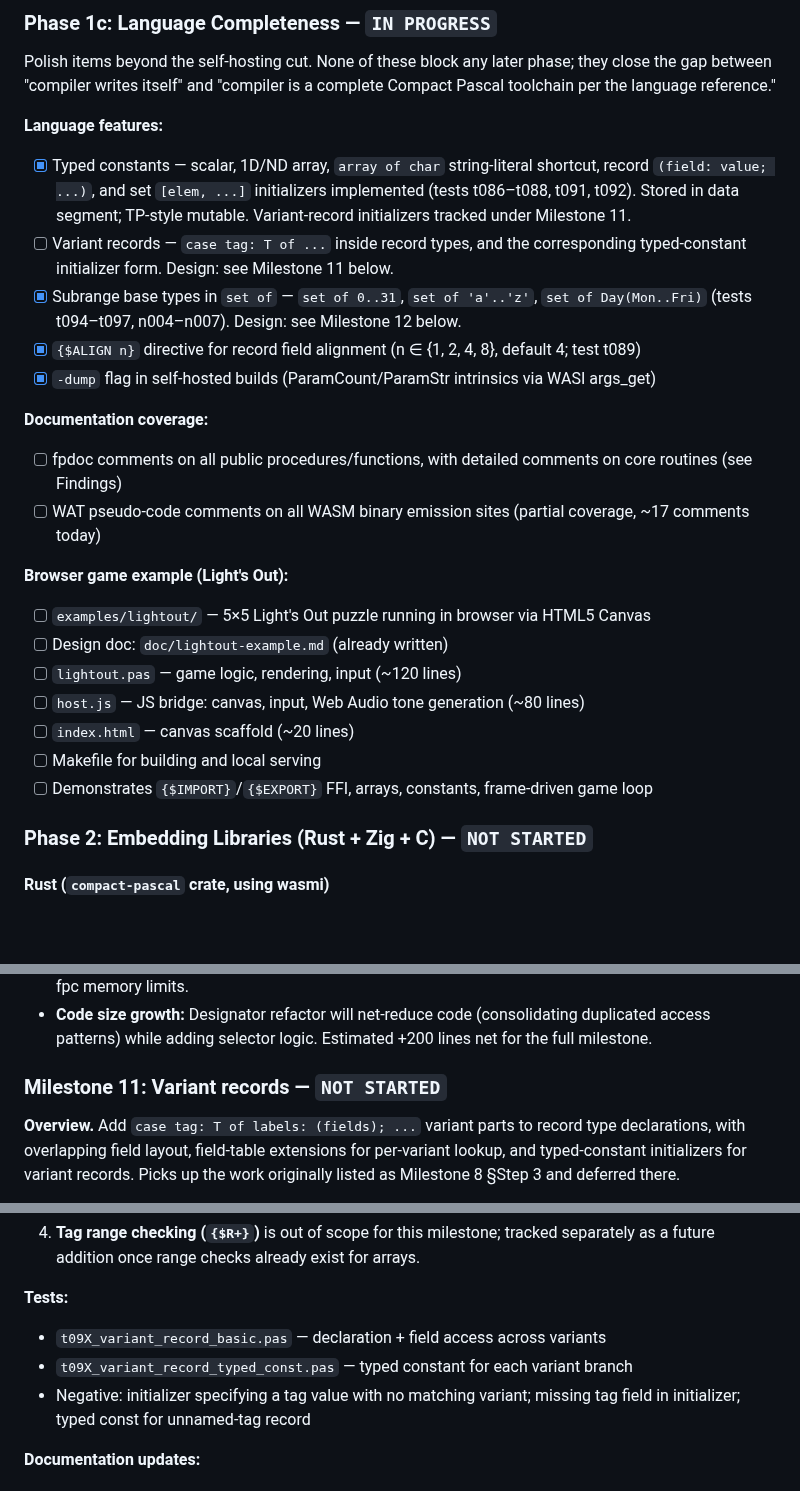
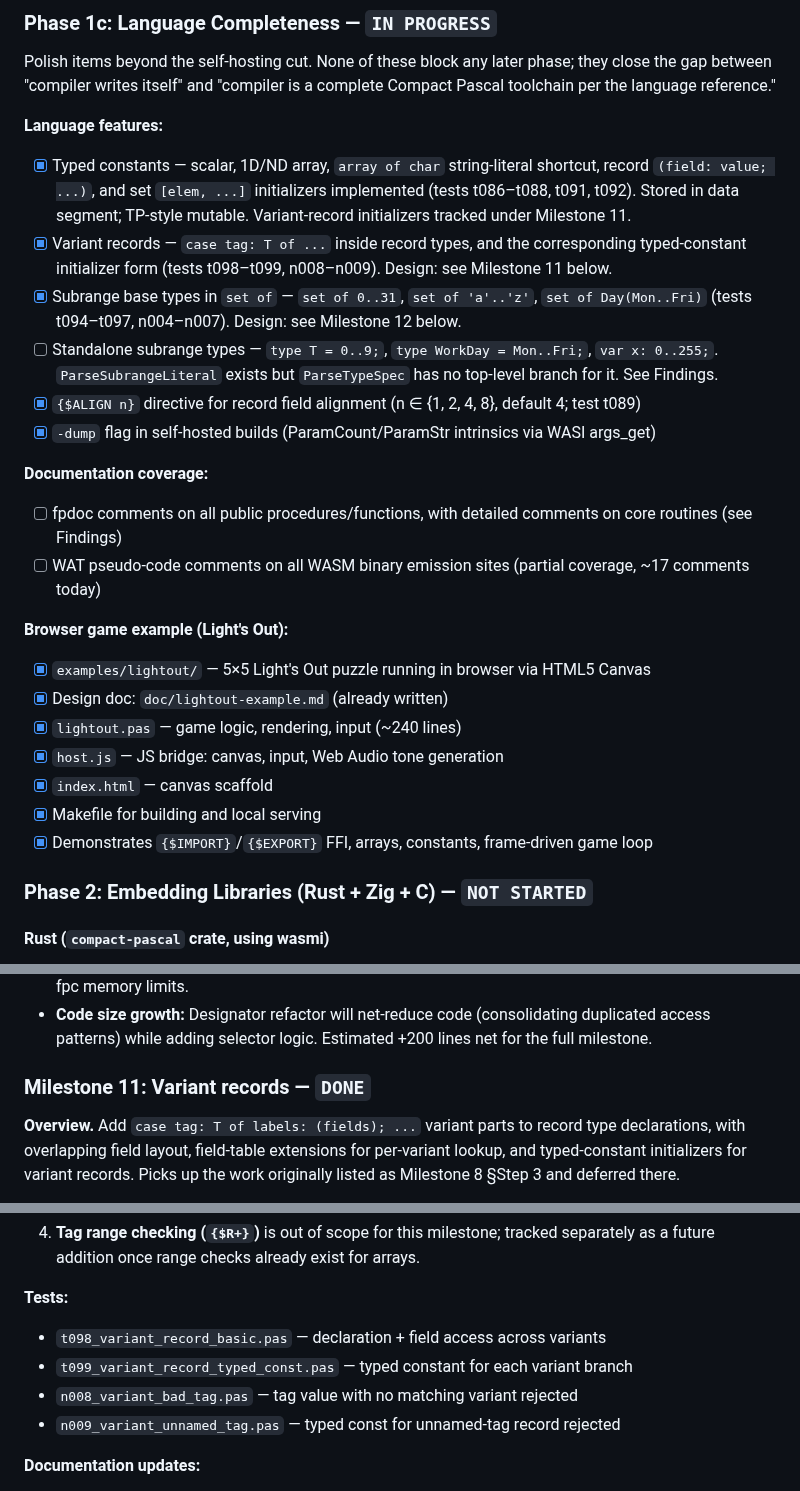
Before and after one commit to OrangeTide/compact-pascal, a Markdown page: PLAN.md, 3 parts joined by grey strips. Drawn GitHub-style; blank space fills up the shorter version.

Commit message:
PLAN.md: check off variant records and Light's Out, add subrange status
Mark Milestone 11 (variant records) done with test IDs t098–t099,
n008–n009. Check off Light's Out example. Add standalone subrange
types as open Phase 1c item with Findings entry on current parser
state and implementation sketch.

```diff
--- a/PLAN.md
+++ b/PLAN.md
@@ -98,8 +98,9 @@ Polish items beyond the self-hosting cut. None of these block any later phase; t
 
 **Language features:**
 - [x] Typed constants — scalar, 1D/ND array, `array of char` string-literal shortcut, record `(field: value; ...)`, and set `[elem, ...]` initializers implemented (tests t086–t088, t091, t092). Stored in data segment; TP-style mutable. Variant-record initializers tracked under Milestone 11.
-- [ ] Variant records — `case tag: T of ...` inside record types, and the corresponding typed-constant initializer form. Design: see Milestone 11 below.
+- [x] Variant records — `case tag: T of ...` inside record types, and the corresponding typed-constant initializer form (tests t098–t099, n008–n009). Design: see Milestone 11 below.
 - [x] Subrange base types in `set of` — `set of 0..31`, `set of 'a'..'z'`, `set of Day(Mon..Fri)` (tests t094–t097, n004–n007). Design: see Milestone 12 below.
+- [ ] Standalone subrange types — `type T = 0..9;`, `type WorkDay = Mon..Fri;`, `var x: 0..255;`. `ParseSubrangeLiteral` exists but `ParseTypeSpec` has no top-level branch for it. See Findings.
 - [x] `{$ALIGN n}` directive for record field alignment (n ∈ {1, 2, 4, 8}, default 4; test t089)
 - [x] `-dump` flag in self-hosted builds (ParamCount/ParamStr intrinsics via WASI args_get)
 
@@ -108,13 +109,13 @@ Polish items beyond the self-hosting cut. None of these block any later phase; t
 - [ ] WAT pseudo-code comments on all WASM binary emission sites (partial coverage, ~17 comments today)
 
 **Browser game example (Light's Out):**
-- [ ] `examples/lightout/` — 5×5 Light's Out puzzle running in browser via HTML5 Canvas
-- [ ] Design doc: `doc/lightout-example.md` (already written)
-- [ ] `lightout.pas` — game logic, rendering, input (~120 lines)
-- [ ] `host.js` — JS bridge: canvas, input, Web Audio tone generation (~80 lines)
-- [ ] `index.html` — canvas scaffold (~20 lines)
-- [ ] Makefile for building and local serving
-- [ ] Demonstrates `{$IMPORT}`/`{$EXPORT}` FFI, arrays, constants, frame-driven game loop
+- [x] `examples/lightout/` — 5×5 Light's Out puzzle running in browser via HTML5 Canvas
+- [x] Design doc: `doc/lightout-example.md` (already written)
+- [x] `lightout.pas` — game logic, rendering, input (~240 lines)
+- [x] `host.js` — JS bridge: canvas, input, Web Audio tone generation
+- [x] `index.html` — canvas scaffold
+- [x] Makefile for building and local serving
+- [x] Demonstrates `{$IMPORT}`/`{$EXPORT}` FFI, arrays, constants, frame-driven game loop
 
 ### Phase 2: Embedding Libraries (Rust + Zig + C) — `NOT STARTED`
 
@@ -906,7 +909,7 @@ On tag (e.g. v1.2.3), release a set of packages on the Github release page.
 - **Type descriptor pool size:** 256 types × ~44 bytes ≈ 11 KB. 512 fields × ~80 bytes ≈ 40 KB. Well within fpc memory limits.
 - **Code size growth:** Designator refactor will net-reduce code (consolidating duplicated access patterns) while adding selector logic. Estimated +200 lines net for the full milestone.
 
-### Milestone 11: Variant records — `NOT STARTED`
+### Milestone 11: Variant records — `DONE`
 
 **Overview.** Add `case tag: T of labels: (fields); ...` variant parts to record type declarations, with overlapping field layout, field-table extensions for per-variant lookup, and typed-constant initializers for variant records. Picks up the work originally listed as Milestone 8 §Step 3 and deferred there.
 
@@ -928,9 +931,10 @@ On tag (e.g. v1.2.3), release a set of packages on the Github release page.
 4. **Tag range checking (`{$R+}`)** is out of scope for this milestone; tracked separately as a future addition once range checks already exist for arrays.
 
 **Tests:**
-- `t09X_variant_record_basic.pas` — declaration + field access across variants
-- `t09X_variant_record_typed_const.pas` — typed constant for each variant branch
-- Negative: initializer specifying a tag value with no matching variant; missing tag field in initializer; typed const for unnamed-tag record
+- `t098_variant_record_basic.pas` — declaration + field access across variants
+- `t099_variant_record_typed_const.pas` — typed constant for each variant branch
+- `n008_variant_bad_tag.pas` — tag value with no matching variant rejected
+- `n009_variant_unnamed_tag.pas` — typed const for unnamed-tag record rejected
 
 **Documentation updates:**
 - `doc/compact-pascal-ref.md` — add variant-record syntax under records; extend the typed-constant section with a variant initializer example.
```
Also changed, not shown: other parts of PLAN.md (+2 -0 lines).
